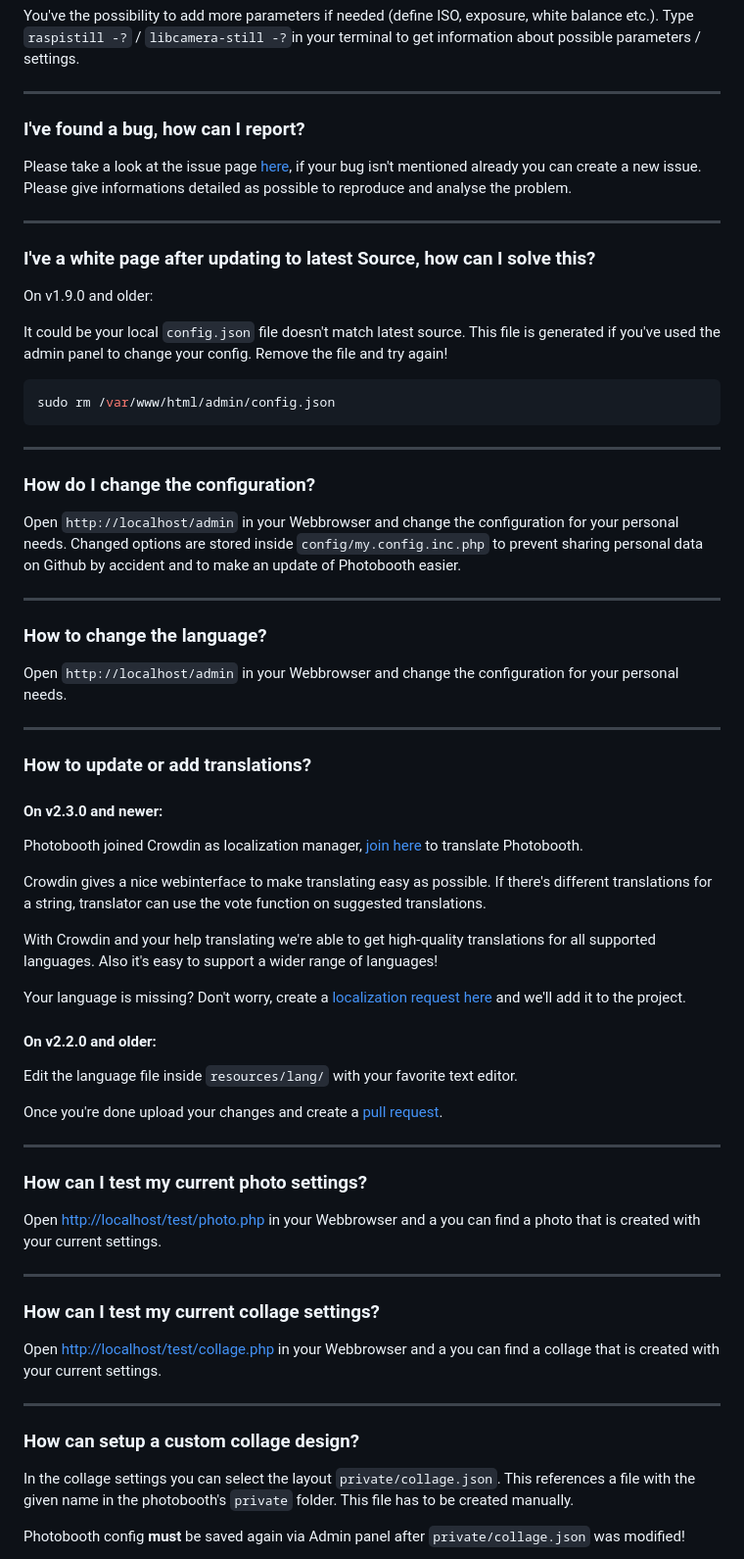
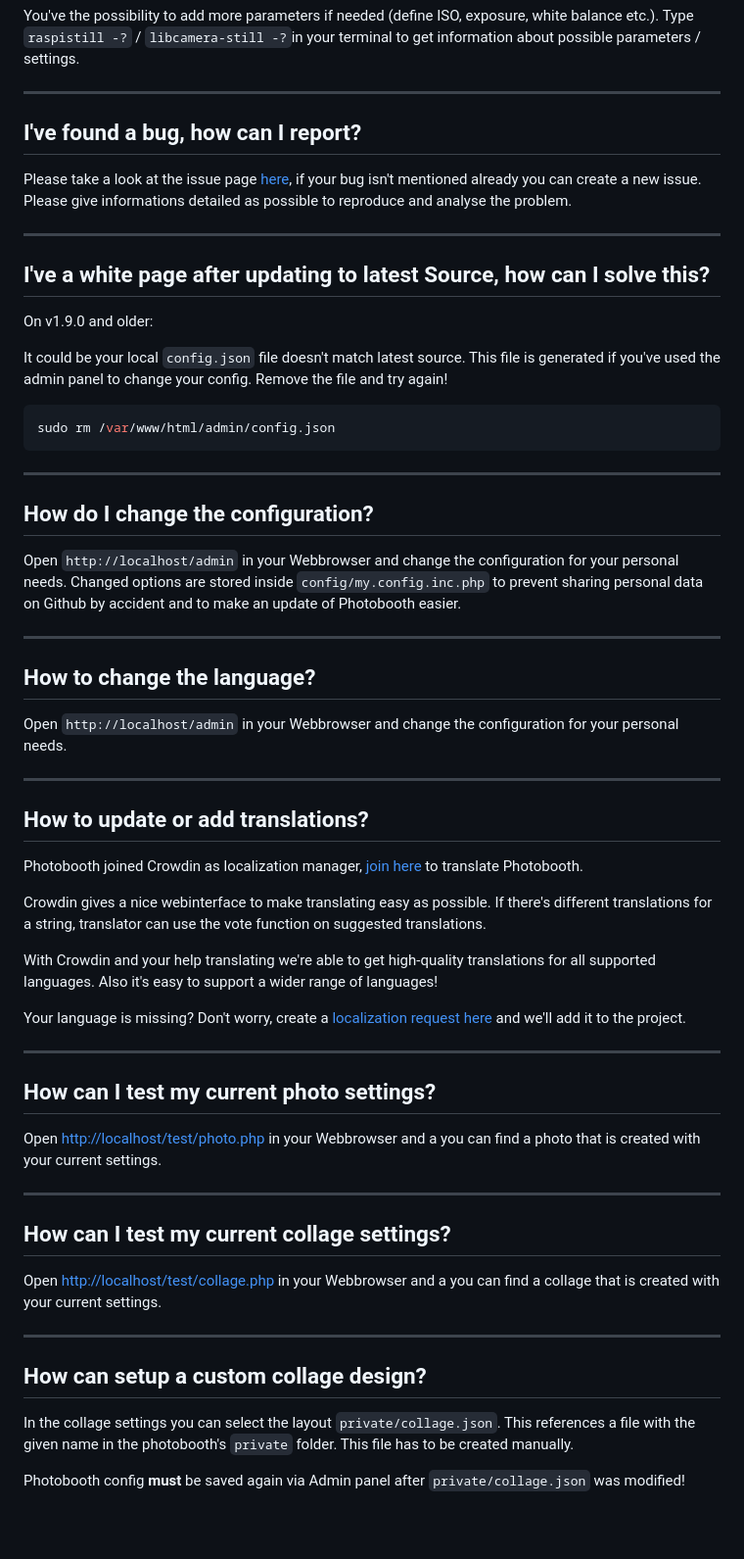
Before and after one commit to PhotoboothProject/photobooth, a Markdown page: faq/faq.md, the part around one of its changes. Shown at 98% size. GitHub-like rendering; blank space fills up the shorter version.

Commit message:
faq: sync with https://photoboothproject.github.io/ (#539)

```diff
--- a/faq/faq.md
+++ b/faq/faq.md
@@ -45,13 +45,13 @@ You've the possibility to add more parameters if needed (define ISO, exposure, w
 
 ---
 
-### I've found a bug, how can I report?
+## I've found a bug, how can I report?
 
 Please take a look at the issue page [here](https://github.com/PhotoboothProject/photobooth/issues), if your bug isn't mentioned already you can create a new issue. Please give informations detailed as possible to reproduce and analyse the problem.
 
 ---
 
-### I've a white page after updating to latest Source, how can I solve this?
+## I've a white page after updating to latest Source, how can I solve this?
 
 On v1.9.0 and older:
 
@@ -64,22 +64,20 @@ sudo rm /var/www/html/admin/config.json
 
 ---
 
-### How do I change the configuration?
+## How do I change the configuration?
 
 Open `http://localhost/admin` in your Webbrowser and change the configuration for your personal needs.
 Changed options are stored inside `config/my.config.inc.php` to prevent sharing personal data on Github by accident and to make an update of Photobooth easier.
 
 ---
 
-### How to change the language?
+## How to change the language?
 
 Open `http://localhost/admin` in your Webbrowser and change the configuration for your personal needs.
 
 ---
 
-### How to update or add translations?
-
-#### On v2.3.0 and newer:
+## How to update or add translations?
 
 Photobooth joined Crowdin as localization manager, [join here](https://crowdin.com/project/photobooth) to translate Photobooth.
 
@@ -89,27 +87,21 @@ With Crowdin and your help translating we're able to get high-quality translatio
 
 Your language is missing? Don't worry, create a [localization request here](https://github.com/PhotoboothProject/photobooth/issues/new/choose) and we'll add it to the project.
 
-#### On v2.2.0 and older:
-
-Edit the language file inside `resources/lang/` with your favorite text editor.
-
-Once you're done upload your changes and create a [pull request](https://github.com/PhotoboothProject/photobooth/pulls).
-
 ---
 
-### How can I test my current photo settings?
+## How can I test my current photo settings?
 
 Open [http://localhost/test/photo.php](http://localhost/test/photo.php) in your Webbrowser and a you can find a photo that is created with your current settings.
 
 ---
 
-### How can I test my current collage settings?
+## How can I test my current collage settings?
 
 Open [http://localhost/test/collage.php](http://localhost/test/collage.php) in your Webbrowser and a you can find a collage that is created with your current settings.
 
 ---
 
-### How can setup a custom collage design?
+## How can setup a custom collage design?
 
 In the collage settings you can select the layout `private/collage.json`. This references a file with the given name in the photobooth's `private` folder. This file has to be created manually.
 
```
Also changed, not shown: other parts of faq/faq.md (+56 -56 lines).
